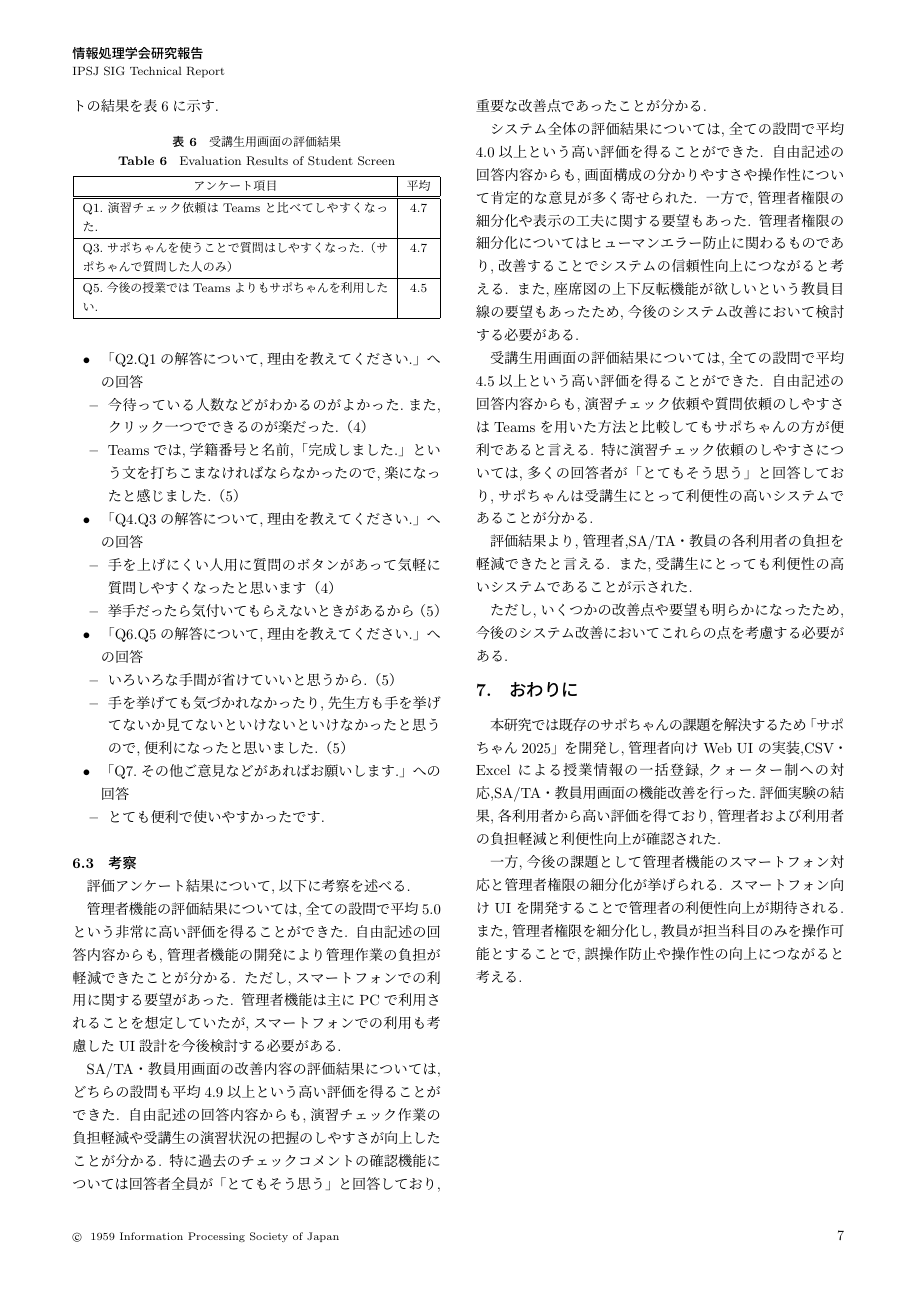
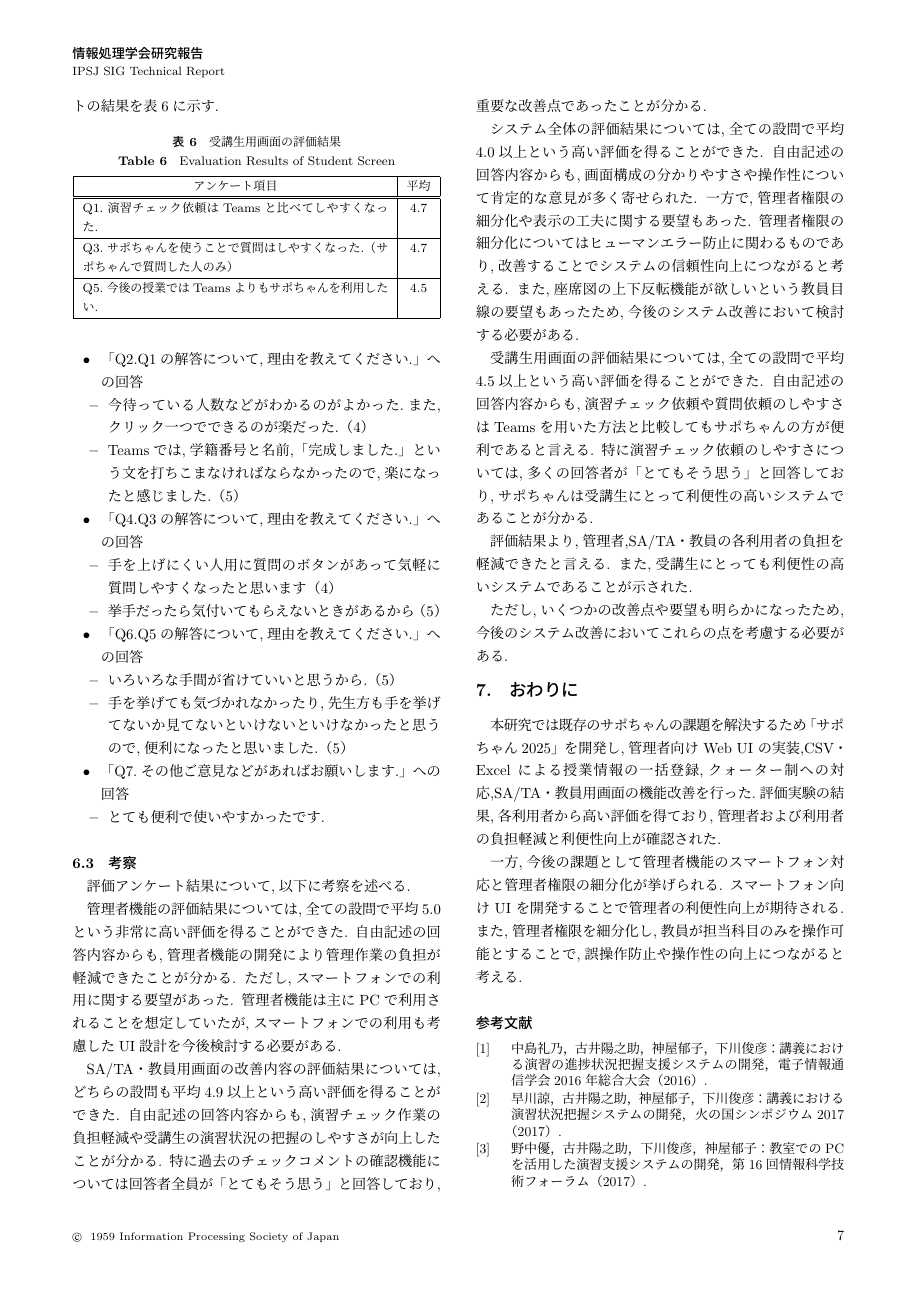
Before and after one commit to smkwlab/k22rs043-hinokuni2025, a LaTeX document (main.tex): page 7 of 7 before the commit and page 7 of 8 after it. Compiled offline with pLaTeX and dvipdfmx; a LaTeX package or settings file that is missing is left out.

Commit message:
参考文献を追加

```diff
--- a/main.tex
+++ b/main.tex
@@ -656,3 +656,16 @@ SA/TA・教員用画面の改善内容の評価結果については,どちら
 一方,今後の課題として管理者機能のスマートフォン対応と管理者権限の細分化が挙げられる.
 スマートフォン向け UI を開発することで管理者の利便性向上が期待される.
 また,管理者権限を細分化し,教員が担当科目のみを操作可能とすることで,誤操作防止や操作性の向上につながると考える.
+
+
+
+\begin{thebibliography}{10}
+
+\bibitem{bib:densi2016}
+中島礼乃，古井陽之助，神屋郁子，下川俊彦：講義における演習の進捗状況把握支援システムの開発，電子情報通信学会2016年総合大会（2016）.
+
+\bibitem{bib:hinokuni2017}
+早川諒，古井陽之助，神屋郁子，下川俊彦：講義における演習状況把握システムの開発，火の国シンポジウム2017（2017）.
+
+\bibitem{bib:forum2017}
+野中優，古井陽之助，下川俊彦，神屋郁子：教室でのPCを活用した演習支援システムの開発，第16回情報科学技術フォーラム（2017）.
```
Also changed, not shown: main.tex (15 more changed lines).
